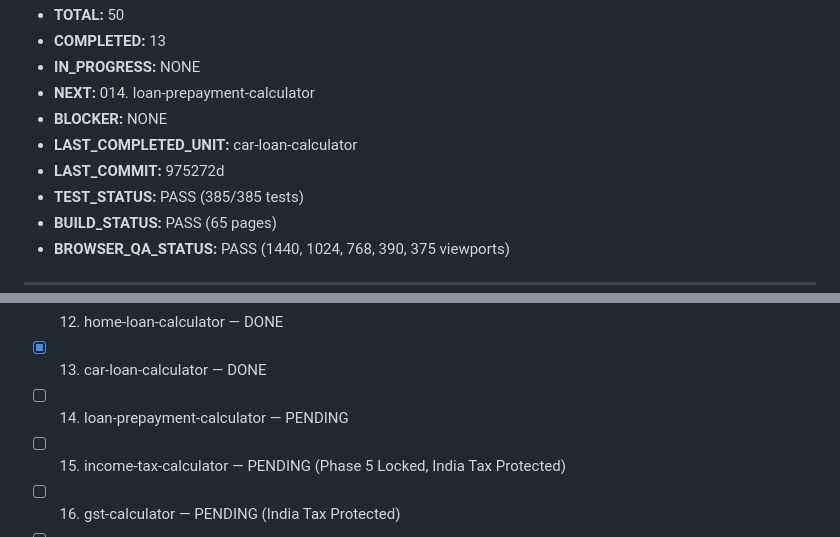
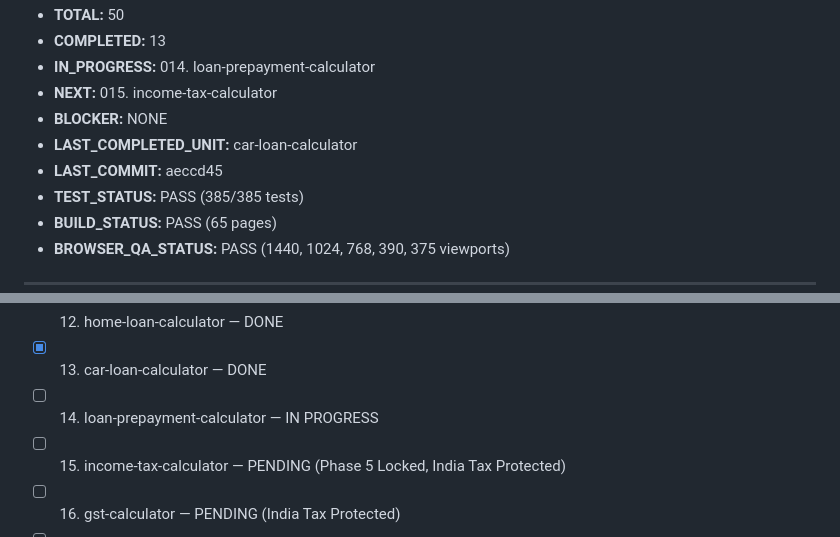
Before and after one commit to bhadaniayush12/calcumetrics, a Markdown page: docs/PHASE10_PROGRESS.md, 2 parts joined by grey strips. Drawn GitHub-style.

Commit message:
docs(phase10): checkpoint 014. loan-prepayment-calculator IN_PROGRESS

```diff
--- a/docs/PHASE10_PROGRESS.md
+++ b/docs/PHASE10_PROGRESS.md
@@ -6,10 +6,10 @@
 - **TOTAL:** 50
 - **COMPLETED:** 13
-- **IN_PROGRESS:** NONE
-- **NEXT:** 014. loan-prepayment-calculator
+- **IN_PROGRESS:** 014. loan-prepayment-calculator
+- **NEXT:** 015. income-tax-calculator
 - **BLOCKER:** NONE
 - **LAST_COMPLETED_UNIT:** car-loan-calculator
-- **LAST_COMMIT:** 975272d
+- **LAST_COMMIT:** aeccd45
 - **TEST_STATUS:** PASS (385/385 tests)
 - **BUILD_STATUS:** PASS (65 pages)
 - **BROWSER_QA_STATUS:** PASS (1440, 1024, 768, 390, 375 viewports)
@@ -31,7 +31,7 @@
 - [x] 011. emi-calculator — DONE (Phase 5 Locked, Intentionally Preserved)
 - [x] 012. home-loan-calculator — DONE
 - [x] 013. car-loan-calculator — DONE
-- [ ] 014. loan-prepayment-calculator — PENDING
+- [ ] 014. loan-prepayment-calculator — IN PROGRESS
 - [ ] 015. income-tax-calculator — PENDING (Phase 5 Locked, India Tax Protected)
 - [ ] 016. gst-calculator — PENDING (India Tax Protected)
 - [ ] 017. hra-calculator — PENDING (India Tax Protected)
```
Also changed, not shown: other parts of docs/PHASE10_PROGRESS.md (+1 -1 lines).
